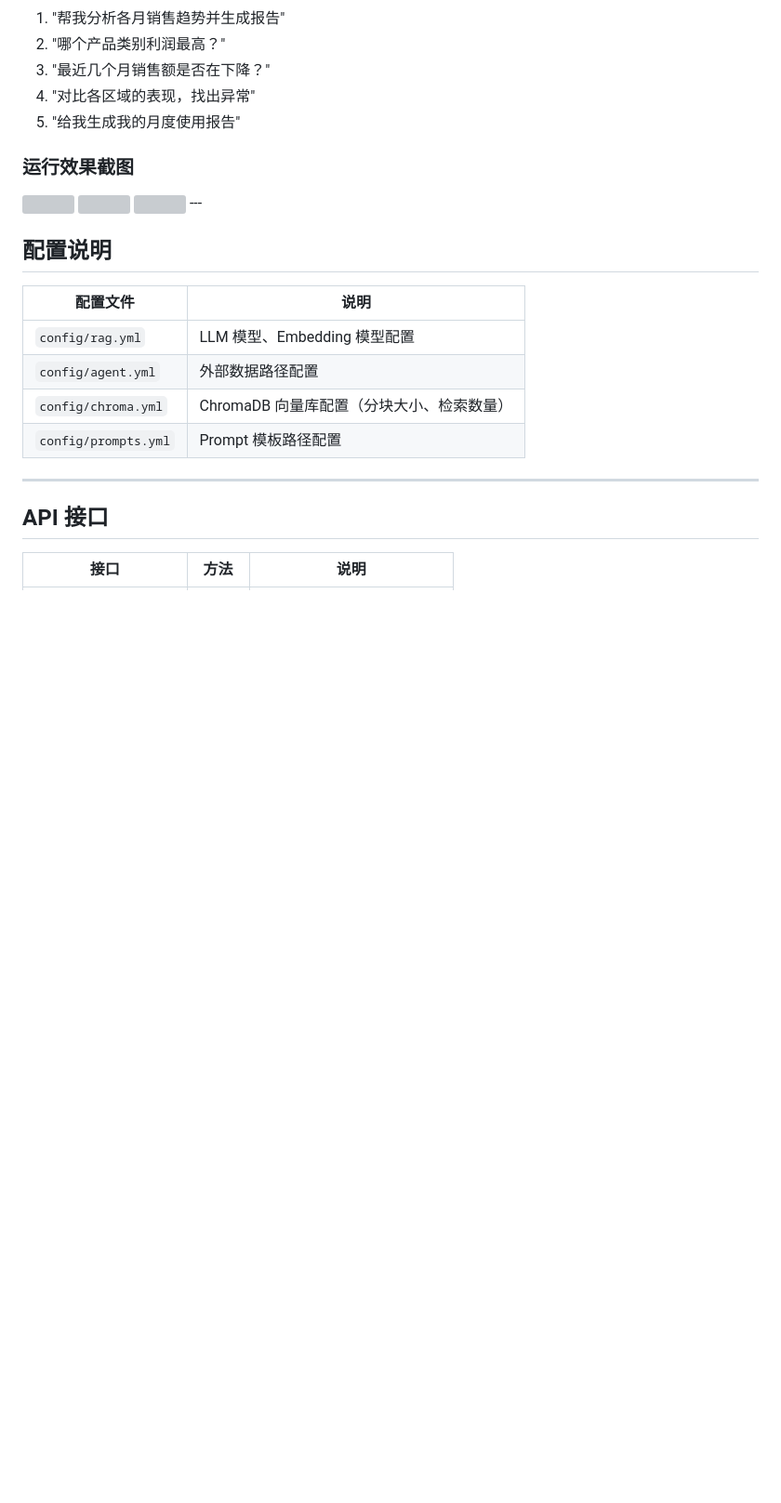
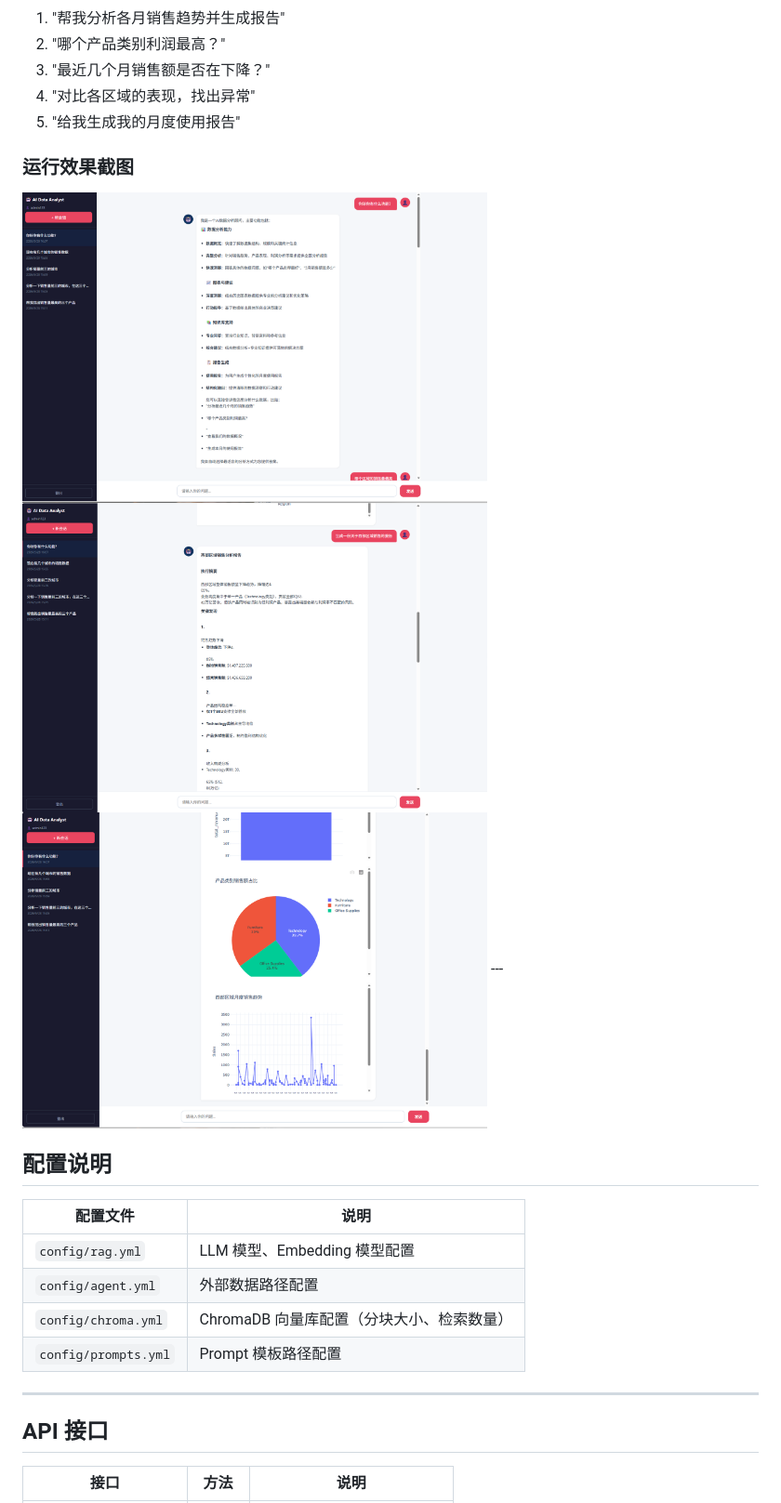
Before and after one commit to MynameisKcy/InsightForge-AI, a Markdown page: README.md, the part around the change. Shown at 93% size. GitHub-like rendering; blank space fills up the shorter version; grey boxes are pictures that could not be loaded.

Commit message:
添加说明文档

```diff
--- a/README.md
+++ b/README.md
@@ -255,9 +255,9 @@ streamlit run app.py
 4. "对比各区域的表现，找出异常"
 5. "给我生成我的月度使用报告"
 ### 运行效果截图
-<img src="./images/show_image1" width="500">
-<img src="./images/show_image2" width="500">
-<img src="./images/show_image3" width="500">
+<img src="./images/show_image1.png" width="500">
+<img src="./images/show_image2.png" width="500">
+<img src="./images/show_image3.png" width="500">
 ---
 
 ## 配置说明
```
